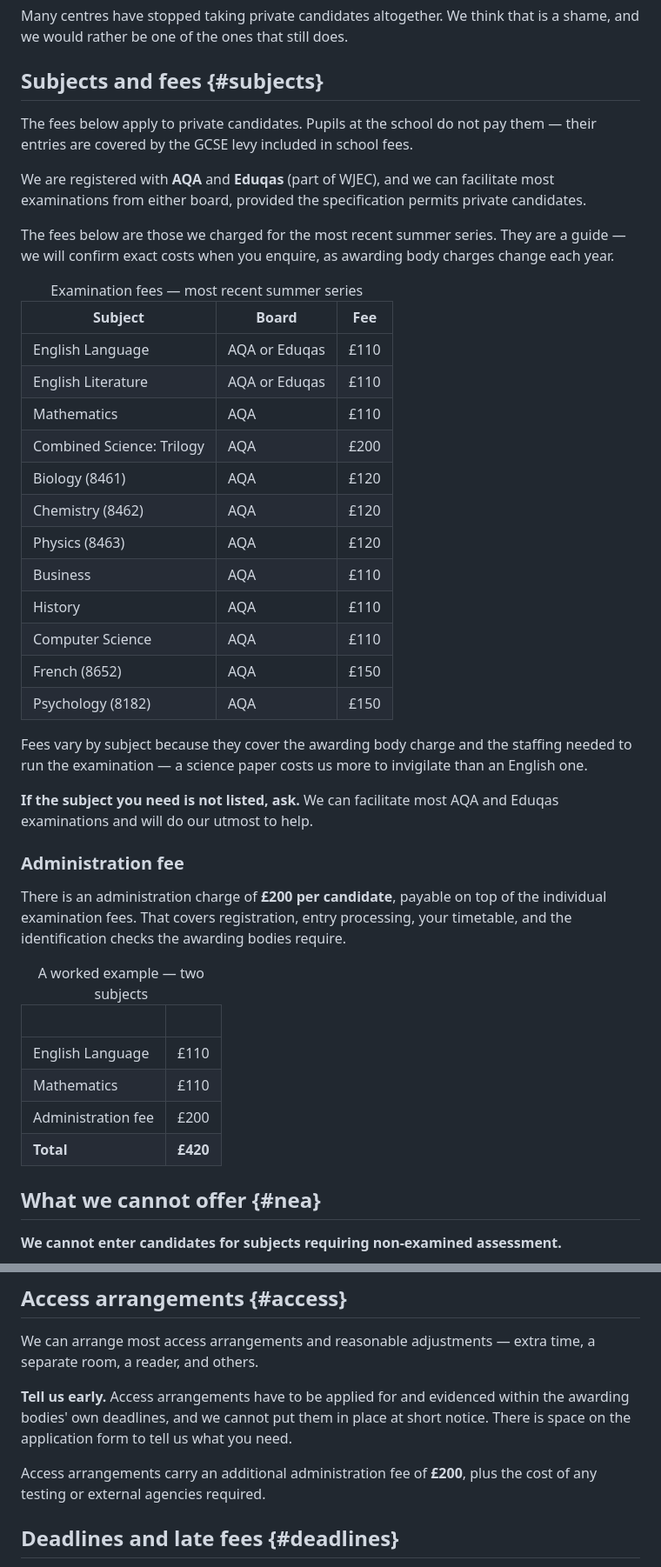
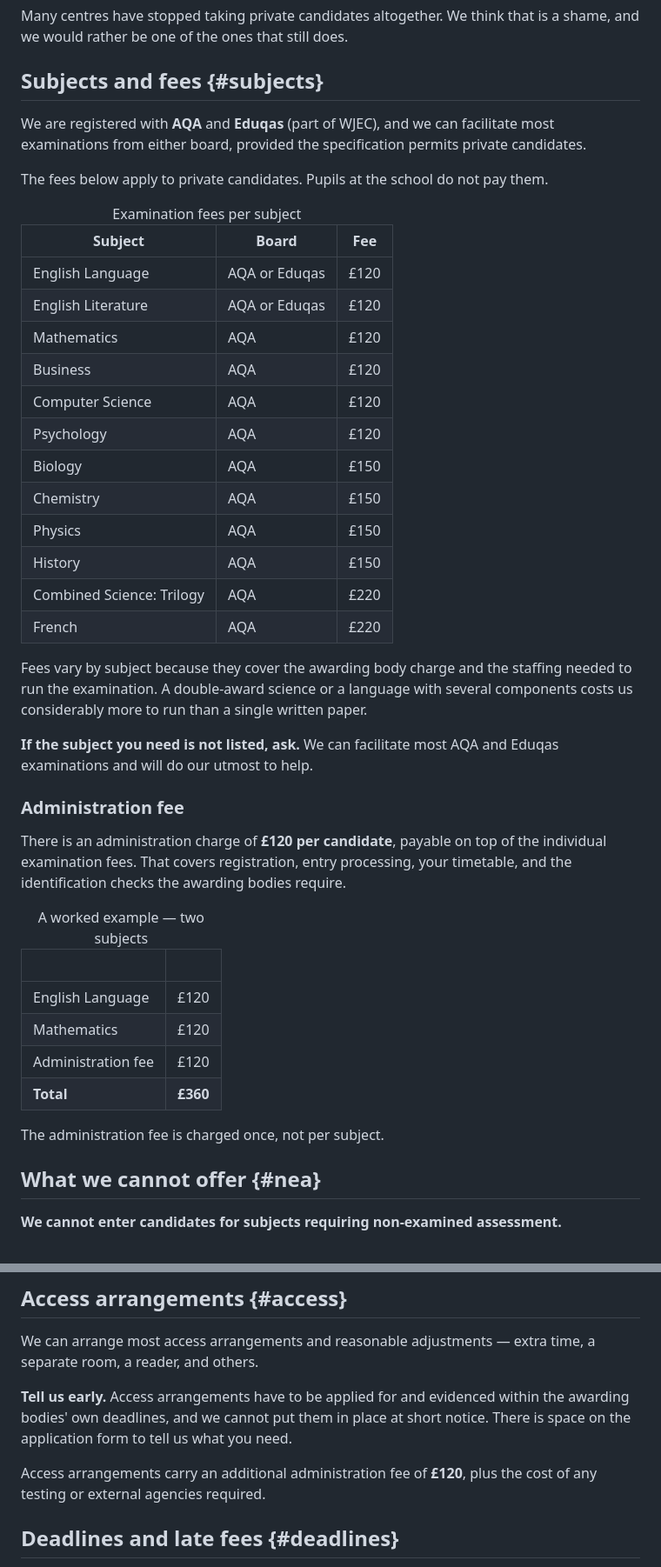
Before and after one commit to ecsleicester/ecsleicester.github.io, a Markdown page: src/private-candidates.md, 2 parts joined by grey strips. Shown at 87% size. GitHub-like rendering.

```diff
--- a/src/private-candidates.md
+++ b/src/private-candidates.md
@@ -46,49 +46,49 @@ Many centres have stopped taking private candidates altogether. We think that is
 
 ## Subjects and fees {#subjects}
 
-The fees below apply to private candidates. Pupils at the school do not pay them — their entries are covered by the GCSE levy included in school fees.
-
 We are registered with **AQA** and **Eduqas** (part of WJEC), and we can facilitate most examinations from either board, provided the specification permits private candidates.
 
-The fees below are those we charged for the most recent summer series. They are a guide — we will confirm exact costs when you enquire, as awarding body charges change each year.
+The fees below apply to private candidates. Pupils at the school do not pay them.
 
 <table>
-  <caption>Examination fees — most recent summer series</caption>
-  <thead><tr><th style="width:44%">Subject</th><th style="width:28%">Board</th><th>Fee</th></tr></thead>
+  <caption>Examination fees per subject</caption>
+  <thead><tr><th style="width:52%">Subject</th><th style="width:24%">Board</th><th>Fee</th></tr></thead>
   <tbody>
-    <tr><td class="num">English Language</td><td>AQA or Eduqas</td><td>£110</td></tr>
-    <tr><td class="num">English Literature</td><td>AQA or Eduqas</td><td>£110</td></tr>
-    <tr><td class="num">Mathematics</td><td>AQA</td><td>£110</td></tr>
-    <tr><td class="num">Combined Science: Trilogy</td><td>AQA</td><td>£200</td></tr>
-    <tr><td class="num">Biology (8461)</td><td>AQA</td><td>£120</td></tr>
-    <tr><td class="num">Chemistry (8462)</td><td>AQA</td><td>£120</td></tr>
-    <tr><td class="num">Physics (8463)</td><td>AQA</td><td>£120</td></tr>
-    <tr><td class="num">Business</td><td>AQA</td><td>£110</td></tr>
-    <tr><td class="num">History</td><td>AQA</td><td>£110</td></tr>
-    <tr><td class="num">Computer Science</td><td>AQA</td><td>£110</td></tr>
-    <tr><td class="num">French (8652)</td><td>AQA</td><td>£150</td></tr>
-    <tr><td class="num">Psychology (8182)</td><td>AQA</td><td>£150</td></tr>
+    <tr><td class="num">English Language</td><td>AQA or Eduqas</td><td>£120</td></tr>
+    <tr><td class="num">English Literature</td><td>AQA or Eduqas</td><td>£120</td></tr>
+    <tr><td class="num">Mathematics</td><td>AQA</td><td>£120</td></tr>
+    <tr><td class="num">Business</td><td>AQA</td><td>£120</td></tr>
+    <tr><td class="num">Computer Science</td><td>AQA</td><td>£120</td></tr>
+    <tr><td class="num">Psychology</td><td>AQA</td><td>£120</td></tr>
+    <tr><td class="num">Biology</td><td>AQA</td><td>£150</td></tr>
+    <tr><td class="num">Chemistry</td><td>AQA</td><td>£150</td></tr>
+    <tr><td class="num">Physics</td><td>AQA</td><td>£150</td></tr>
+    <tr><td class="num">History</td><td>AQA</td><td>£150</td></tr>
+    <tr><td class="num">Combined Science: Trilogy</td><td>AQA</td><td>£220</td></tr>
+    <tr><td class="num">French</td><td>AQA</td><td>£220</td></tr>
   </tbody>
 </table>
 
-Fees vary by subject because they cover the awarding body charge and the staffing needed to run the examination — a science paper costs us more to invigilate than an English one.
+Fees vary by subject because they cover the awarding body charge and the staffing needed to run the examination. A double-award science or a language with several components costs us considerably more to run than a single written paper.
 
 **If the subject you need is not listed, ask.** We can facilitate most AQA and Eduqas examinations and will do our utmost to help.
 
 ### Administration fee
 
-There is an administration charge of **£200 per candidate**, payable on top of the individual examination fees. That covers registration, entry processing, your timetable, and the identification checks the awarding bodies require.
+There is an administration charge of **£120 per candidate**, payable on top of the individual examination fees. That covers registration, entry processing, your timetable, and the identification checks the awarding bodies require.
 
 <table>
   <caption>A worked example — two subjects</caption>
   <thead><tr><th style="width:62%">&nbsp;</th><th>&nbsp;</th></tr></thead>
   <tbody>
-    <tr><td class="num">English Language</td><td>£110</td></tr>
-    <tr><td class="num">Mathematics</td><td>£110</td></tr>
-    <tr><td class="num">Administration fee</td><td>£200</td></tr>
-    <tr><td class="num"><b>Total</b></td><td><b>£420</b></td></tr>
+    <tr><td class="num">English Language</td><td>£120</td></tr>
+    <tr><td class="num">Mathematics</td><td>£120</td></tr>
+    <tr><td class="num">Administration fee</td><td>£120</td></tr>
+    <tr><td class="num"><b>Total</b></td><td><b>£360</b></td></tr>
   </tbody>
 </table>
+
+The administration fee is charged once, not per subject.
 
 ## What we cannot offer {#nea}
 
@@ -104,7 +104,7 @@ We can arrange most access arrangements and reasonable adjustments — extra tim
 
 **Tell us early.** Access arrangements have to be applied for and evidenced within the awarding bodies' own deadlines, and we cannot put them in place at short notice. There is space on the application form to tell us what you need.
 
-Access arrangements carry an additional administration fee of **£200**, plus the cost of any testing or external agencies required.
+Access arrangements carry an additional administration fee of **£120**, plus the cost of any testing or external agencies required.
 
 ## Deadlines and late fees {#deadlines}
 
```
Also changed, not shown: other parts of src/private-candidates.md (+1 -1 lines).
